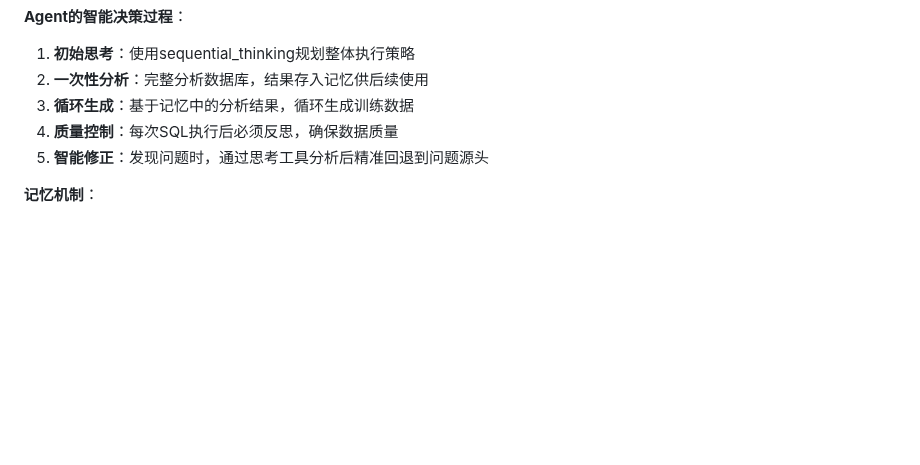
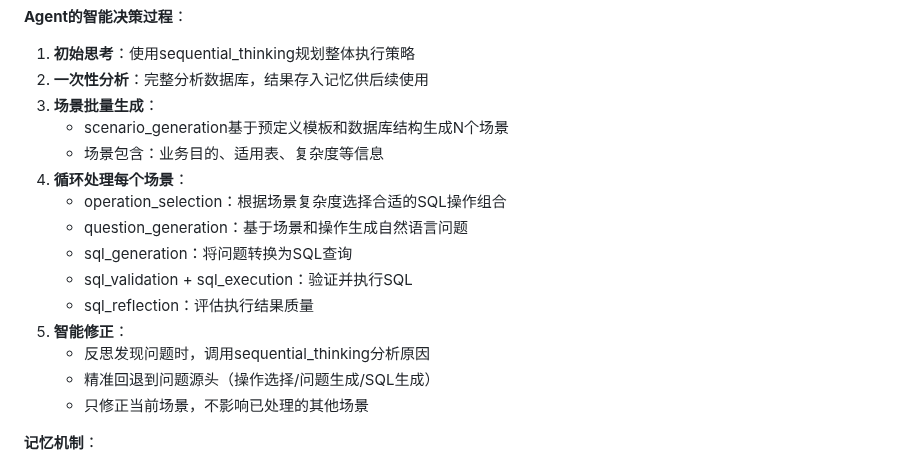
Before and after one commit to lizhenping/SemanticSQL-Agent, a Markdown page: semanticsql-agent/.doc/semanticsql-agent_DESIGN_SPEC.md, the part around one of its changes. Drawn GitHub-style; blank space fills up the shorter version.

```diff
--- a/semanticsql-agent/.doc/semanticsql-agent_DESIGN_SPEC.md
+++ b/semanticsql-agent/.doc/semanticsql-agent_DESIGN_SPEC.md
@@ -103,9 +107,19 @@ graph TB
 **Agent的智能决策过程**：
 1. **初始思考**：使用sequential_thinking规划整体执行策略
 2. **一次性分析**：完整分析数据库，结果存入记忆供后续使用
-3. **循环生成**：基于记忆中的分析结果，循环生成训练数据
-4. **质量控制**：每次SQL执行后必须反思，确保数据质量
-5. **智能修正**：发现问题时，通过思考工具分析后精准回退到问题源头
+3. **场景批量生成**：
+   - scenario_generation基于预定义模板和数据库结构生成N个场景
+   - 场景包含：业务目的、适用表、复杂度等信息
+4. **循环处理每个场景**：
+   - operation_selection：根据场景复杂度选择合适的SQL操作组合
+   - question_generation：基于场景和操作生成自然语言问题
+   - sql_generation：将问题转换为SQL查询
+   - sql_validation + sql_execution：验证并执行SQL
+   - sql_reflection：评估执行结果质量
+5. **智能修正**：
+   - 反思发现问题时，调用sequential_thinking分析原因
+   - 精准回退到问题源头（操作选择/问题生成/SQL生成）
+   - 只修正当前场景，不影响已处理的其他场景
 
 **记忆机制**：
 - **数据库分析结果必须完整记忆**：一次性分析数据库，结果贯穿整个过程
```
Also changed, not shown: other parts of semanticsql-agent/.doc/semanticsql-agent_DESIGN_SPEC.md (+68 -23 lines).
